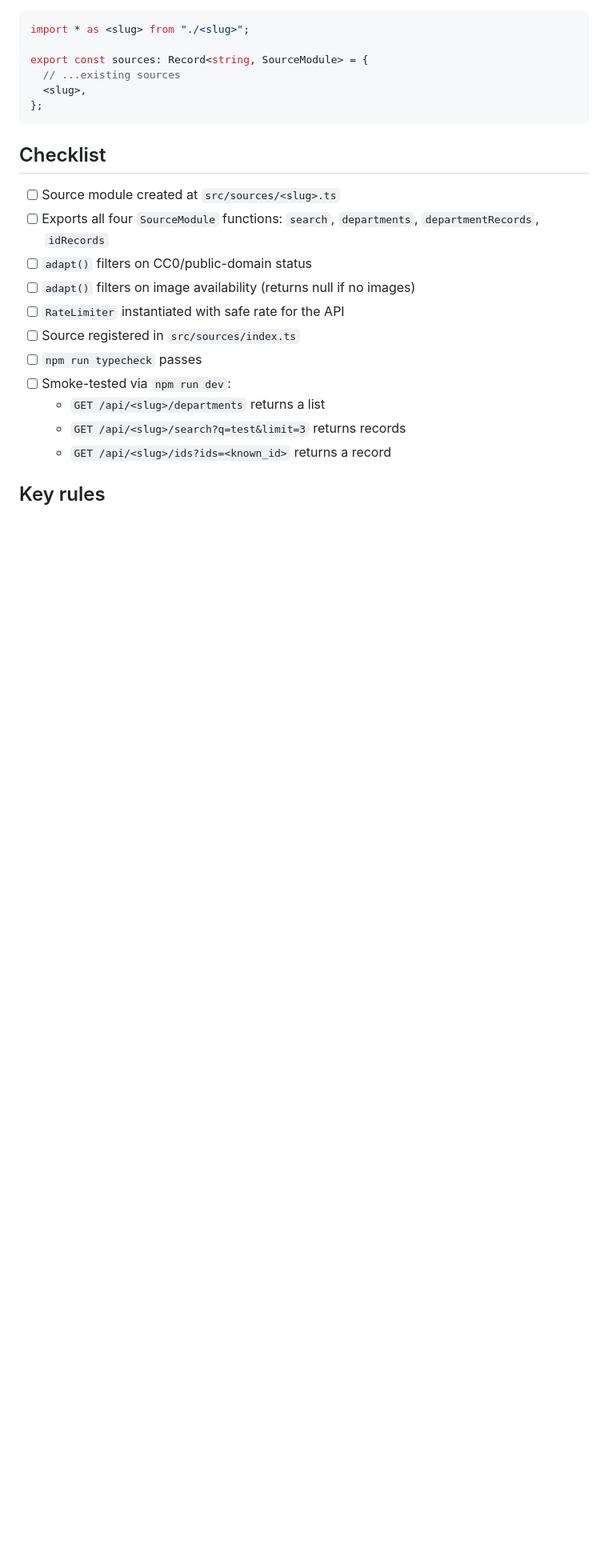
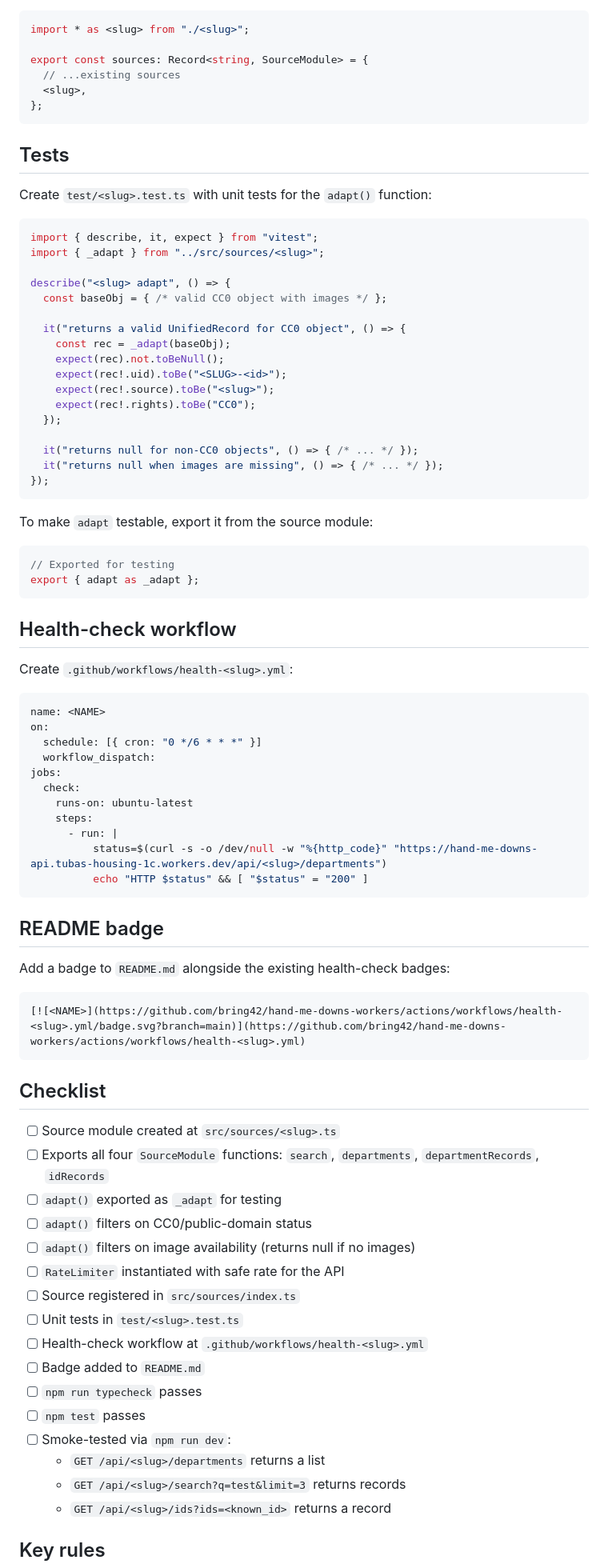
Before and after one commit to bring42/hand-me-downs-workers, a Markdown page: .github/instructions/new-source.instructions.md, the part around the change. Shown at 80% size. Rendered like a GitHub page; blank space fills up the shorter version.

Commit message:
Update Copilot instructions: require tests, health workflow, and badge per source

````diff
--- a/.github/instructions/new-source.instructions.md
+++ b/.github/instructions/new-source.instructions.md
@@ -108,15 +108,77 @@ export const sources: Record<string, SourceModule> = {
 };
 ```
 
+## Tests
+
+Create `test/<slug>.test.ts` with unit tests for the `adapt()` function:
+
+```typescript
+import { describe, it, expect } from "vitest";
+import { _adapt } from "../src/sources/<slug>";
+
+describe("<slug> adapt", () => {
+  const baseObj = { /* valid CC0 object with images */ };
+
+  it("returns a valid UnifiedRecord for CC0 object", () => {
+    const rec = _adapt(baseObj);
+    expect(rec).not.toBeNull();
+    expect(rec!.uid).toBe("<SLUG>-<id>");
+    expect(rec!.source).toBe("<slug>");
+    expect(rec!.rights).toBe("CC0");
+  });
+
+  it("returns null for non-CC0 objects", () => { /* ... */ });
+  it("returns null when images are missing", () => { /* ... */ });
+});
+```
+
+To make `adapt` testable, export it from the source module:
+
+```typescript
+// Exported for testing
+export { adapt as _adapt };
+```
+
+## Health-check workflow
+
+Create `.github/workflows/health-<slug>.yml`:
+
+```yaml
+name: <NAME>
+on:
+  schedule: [{ cron: "0 */6 * * *" }]
+  workflow_dispatch:
+jobs:
+  check:
+    runs-on: ubuntu-latest
+    steps:
+      - run: |
+          status=$(curl -s -o /dev/null -w "%{http_code}" "https://hand-me-downs-api.tubas-housing-1c.workers.dev/api/<slug>/departments")
+          echo "HTTP $status" && [ "$status" = "200" ]
+```
+
+## README badge
+
+Add a badge to `README.md` alongside the existing health-check badges:
+
+```markdown
+[![<NAME>](https://github.com/bring42/hand-me-downs-workers/actions/workflows/health-<slug>.yml/badge.svg?branch=main)](https://github.com/bring42/hand-me-downs-workers/actions/workflows/health-<slug>.yml)
+```
+
 ## Checklist
 
 - [ ] Source module created at `src/sources/<slug>.ts`
 - [ ] Exports all four `SourceModule` functions: `search`, `departments`, `departmentRecords`, `idRecords`
+- [ ] `adapt()` exported as `_adapt` for testing
 - [ ] `adapt()` filters on CC0/public-domain status
 - [ ] `adapt()` filters on image availability (returns null if no images)
 - [ ] `RateLimiter` instantiated with safe rate for the API
 - [ ] Source registered in `src/sources/index.ts`
+- [ ] Unit tests in `test/<slug>.test.ts`
+- [ ] Health-check workflow at `.github/workflows/health-<slug>.yml`
+- [ ] Badge added to `README.md`
 - [ ] `npm run typecheck` passes
+- [ ] `npm test` passes
 - [ ] Smoke-tested via `npm run dev`:
   - `GET /api/<slug>/departments` returns a list
   - `GET /api/<slug>/search?q=test&limit=3` returns records
````
Also changed, not shown: .github/copilot-instructions.md (+10 -2 lines).
